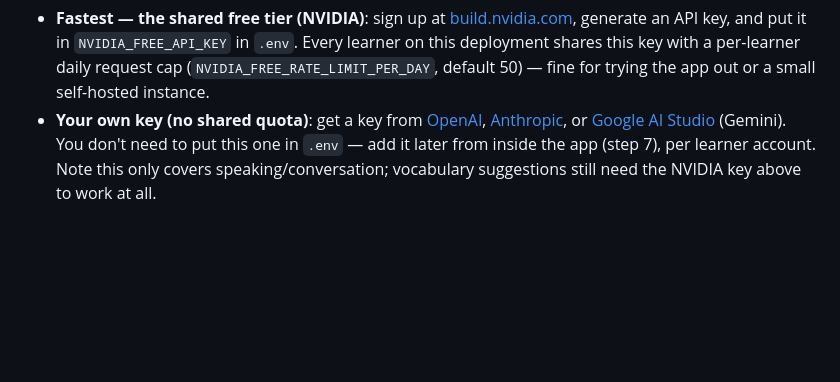
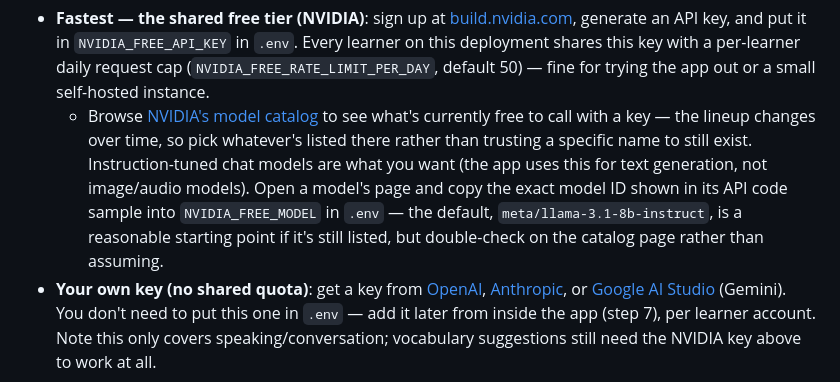
Before and after one commit to KingPao/vokablor, a Markdown page: README.md, the part around the change. Rendered like a GitHub page; blank space fills up the shorter version.

Commit message:
Link NVIDIA's model catalog in the README for picking a free model
Points at build.nvidia.com/models so readers can see which instruction-tuned
chat models are currently free to call, rather than assuming the documented
default (meta/llama-3.1-8b-instruct) is still listed — NVIDIA's free-tier
lineup changes over time.

Co-Authored-By: Claude Sonnet 5 <noreply@anthropic.com>

```diff
--- a/README.md
+++ b/README.md
@@ -87,6 +87,14 @@ correction, and conversation practice. Pick one:
   `NVIDIA_FREE_API_KEY` in `.env`. Every learner on this deployment shares this key with a
   per-learner daily request cap (`NVIDIA_FREE_RATE_LIMIT_PER_DAY`, default 50) — fine for
   trying the app out or a small self-hosted instance.
+  - Browse [NVIDIA's model catalog](https://build.nvidia.com/models) to see what's currently
+    free to call with a key — the lineup changes over time, so pick whatever's listed there
+    rather than trusting a specific name to still exist. Instruction-tuned chat models are
+    what you want (the app uses this for text generation, not image/audio models). Open a
+    model's page and copy the exact model ID shown in its API code sample into
+    `NVIDIA_FREE_MODEL` in `.env` — the default, `meta/llama-3.1-8b-instruct`, is a reasonable
+    starting point if it's still listed, but double-check on the catalog page rather than
+    assuming.
 - **Your own key (no shared quota)**: get a key from
   [OpenAI](https://platform.openai.com/api-keys),
   [Anthropic](https://console.anthropic.com/settings/keys), or
```
